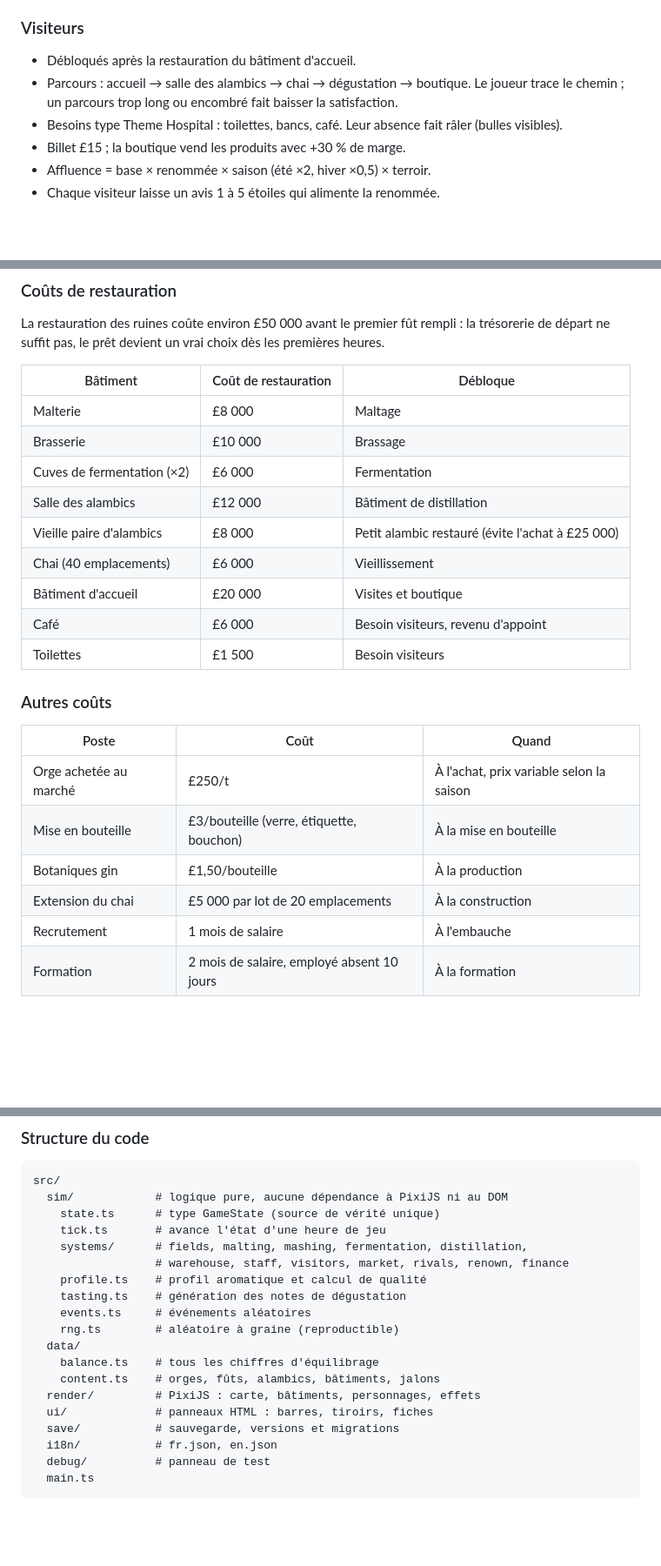
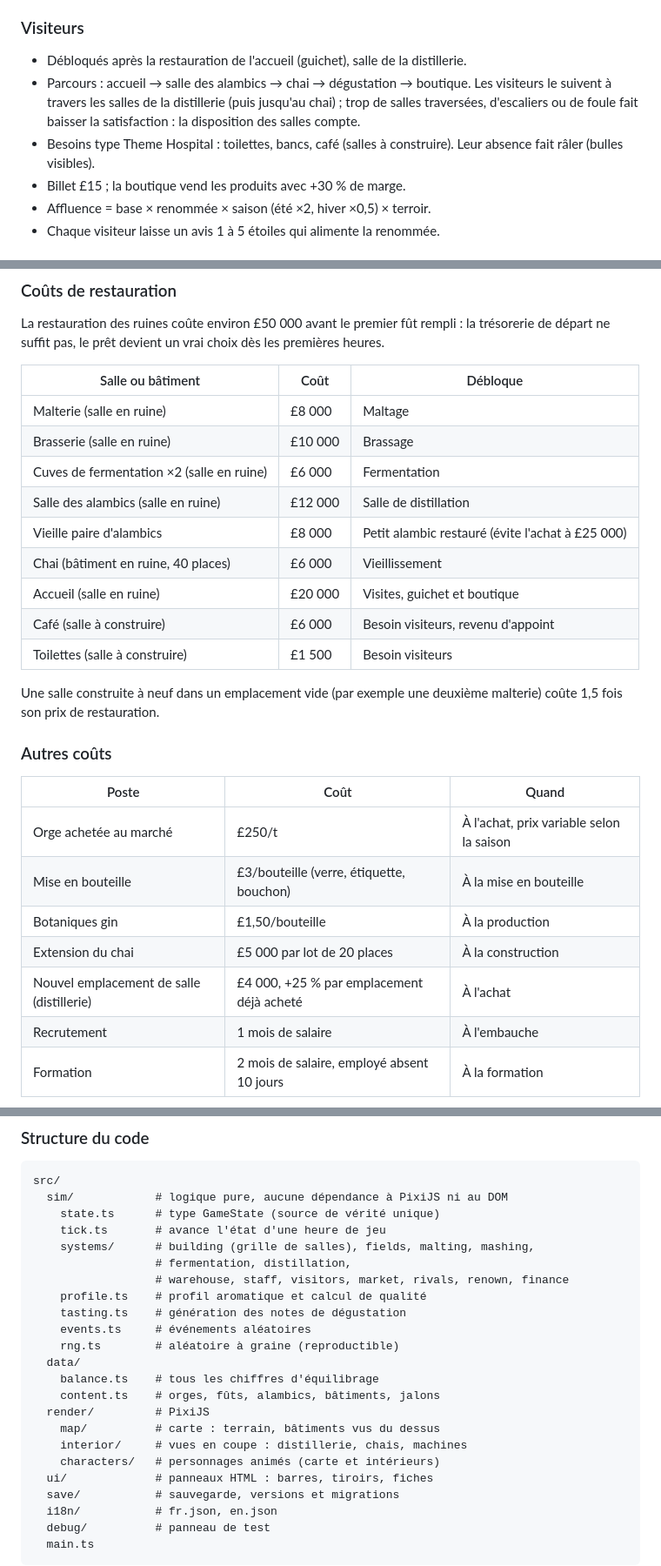
Before and after one commit to gkuhmel/glenheir, a Markdown page: docs/specs.md, 3 parts joined by grey strips. Shown at 87% size. GitHub-like rendering; blank space fills up the shorter version.

```diff
--- a/docs/specs.md
+++ b/docs/specs.md
@@ -137,9 +148,9 @@ Le prix final = prix de base × facteur qualité × facteur renommée × facteur
 
 ### Visiteurs
 
-- Débloqués après la restauration du bâtiment d'accueil.
-- Parcours : accueil → salle des alambics → chai → dégustation → boutique. Le joueur trace le chemin ; un parcours trop long ou encombré fait baisser la satisfaction.
-- Besoins type Theme Hospital : toilettes, bancs, café. Leur absence fait râler (bulles visibles).
+- Débloqués après la restauration de l'accueil (guichet), salle de la distillerie.
+- Parcours : accueil → salle des alambics → chai → dégustation → boutique. Les visiteurs le suivent à travers les salles de la distillerie (puis jusqu'au chai) ; trop de salles traversées, d'escaliers ou de foule fait baisser la satisfaction : la disposition des salles compte.
+- Besoins type Theme Hospital : toilettes, bancs, café (salles à construire). Leur absence fait râler (bulles visibles).
 - Billet £15 ; la boutique vend les produits avec +30 % de marge.
 - Affluence = base × renommée × saison (été ×2, hiver ×0,5) × terroir.
 - Chaque visiteur laisse un avis 1 à 5 étoiles qui alimente la renommée.
@@ -172,17 +183,19 @@ Le prix final = prix de base × facteur qualité × facteur renommée × facteur
 
 La restauration des ruines coûte environ £50 000 avant le premier fût rempli : la trésorerie de départ ne suffit pas, le prêt devient un vrai choix dès les premières heures.
 
-| Bâtiment | Coût de restauration | Débloque |
+| Salle ou bâtiment | Coût | Débloque |
 | --- | --- | --- |
-| Malterie | £8 000 | Maltage |
-| Brasserie | £10 000 | Brassage |
-| Cuves de fermentation (×2) | £6 000 | Fermentation |
-| Salle des alambics | £12 000 | Bâtiment de distillation |
+| Malterie (salle en ruine) | £8 000 | Maltage |
+| Brasserie (salle en ruine) | £10 000 | Brassage |
+| Cuves de fermentation ×2 (salle en ruine) | £6 000 | Fermentation |
+| Salle des alambics (salle en ruine) | £12 000 | Salle de distillation |
 | Vieille paire d'alambics | £8 000 | Petit alambic restauré (évite l'achat à £25 000) |
-| Chai (40 emplacements) | £6 000 | Vieillissement |
-| Bâtiment d'accueil | £20 000 | Visites et boutique |
-| Café | £6 000 | Besoin visiteurs, revenu d'appoint |
-| Toilettes | £1 500 | Besoin visiteurs |
+| Chai (bâtiment en ruine, 40 places) | £6 000 | Vieillissement |
+| Accueil (salle en ruine) | £20 000 | Visites, guichet et boutique |
+| Café (salle à construire) | £6 000 | Besoin visiteurs, revenu d'appoint |
+| Toilettes (salle à construire) | £1 500 | Besoin visiteurs |
+
+Une salle construite à neuf dans un emplacement vide (par exemple une deuxième malterie) coûte 1,5 fois son prix de restauration.
 
 ### Autres coûts
 
@@ -191,7 +204,8 @@ La restauration des ruines coûte environ £50 000 avant le premier fût rempli
 | Orge achetée au marché | £250/t | À l'achat, prix variable selon la saison |
 | Mise en bouteille | £3/bouteille (verre, étiquette, bouchon) | À la mise en bouteille |
 | Botaniques gin | £1,50/bouteille | À la production |
-| Extension du chai | £5 000 par lot de 20 emplacements | À la construction |
+| Extension du chai | £5 000 par lot de 20 places | À la construction |
+| Nouvel emplacement de salle (distillerie) | £4 000, +25 % par emplacement déjà acheté | À l'achat |
 | Recrutement | 1 mois de salaire | À l'embauche |
 | Formation | 2 mois de salaire, employé absent 10 jours | À la formation |
 
@@ -310,7 +325,8 @@ src/
   sim/            # logique pure, aucune dépendance à PixiJS ni au DOM
     state.ts      # type GameState (source de vérité unique)
     tick.ts       # avance l'état d'une heure de jeu
-    systems/      # fields, malting, mashing, fermentation, distillation,
+    systems/      # building (grille de salles), fields, malting, mashing,
+                  # fermentation, distillation,
                   # warehouse, staff, visitors, market, rivals, renown, finance
     profile.ts    # profil aromatique et calcul de qualité
     tasting.ts    # génération des notes de dégustation
@@ -319,7 +335,10 @@ src/
   data/
     balance.ts    # tous les chiffres d'équilibrage
     content.ts    # orges, fûts, alambics, bâtiments, jalons
-  render/         # PixiJS : carte, bâtiments, personnages, effets
+  render/         # PixiJS
+    map/          # carte : terrain, bâtiments vus du dessus
+    interior/     # vues en coupe : distillerie, chais, machines
+    characters/   # personnages animés (carte et intérieurs)
   ui/             # panneaux HTML : barres, tiroirs, fiches
   save/           # sauvegarde, versions et migrations
   i18n/           # fr.json, en.json
```
Also changed, not shown: other parts of docs/specs.md (+40 -28 lines).
